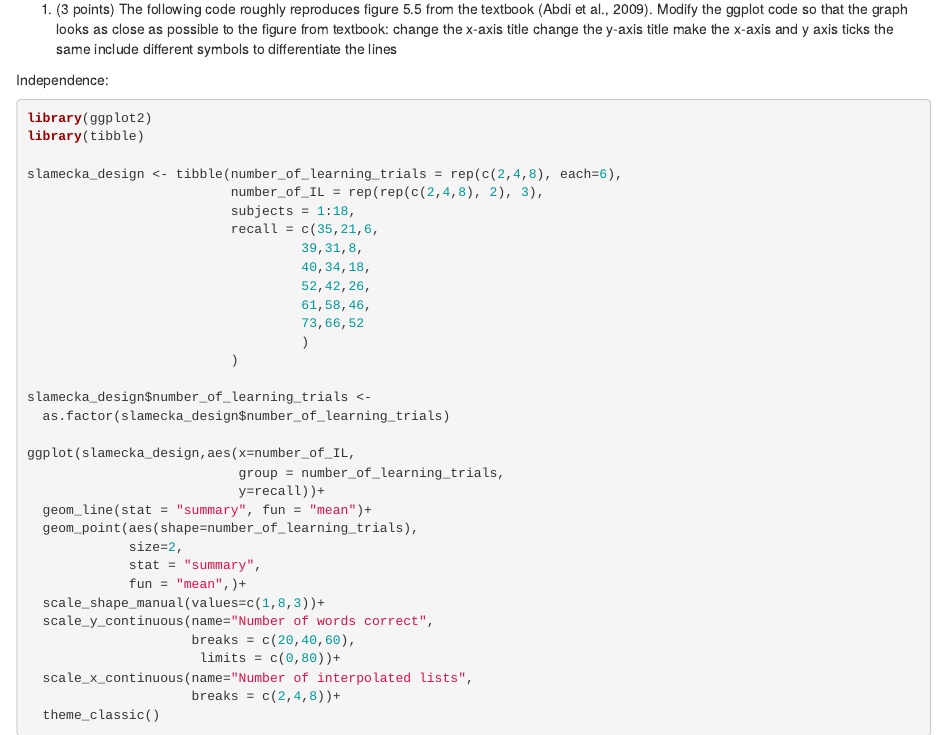
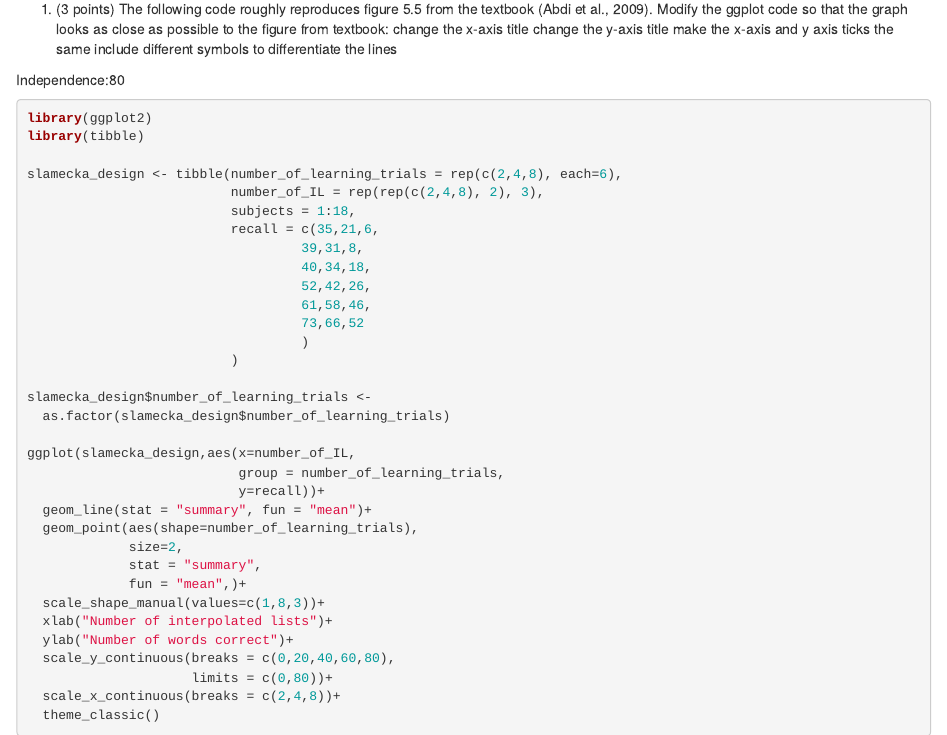
Before and after one commit to SoyeonLeeBCCUNY/StatsLab2, an R Markdown document (Lab2.Rmd): the page in a window 1100 px wide, from 130 px down, and a second part further down, joined at a grey line. Rendered offline with R 4.5, knitr and Pandoc, with nearby package versions.

Commit message:
cannot change labels

````diff
--- a/Lab2.Rmd
+++ b/Lab2.Rmd
@@ -15,7 +15,7 @@ knitr::opts_chunk$set(echo = TRUE)
   make the x-axis and y axis ticks the same
   include different symbols to differentiate the lines
 
-Independence:
+Independence:80
 ```{r}
 library(ggplot2)
 library(tibble)
@@ -44,11 +44,11 @@ ggplot(slamecka_design,aes(x=number_of_IL,
              stat = "summary",
              fun = "mean",)+
   scale_shape_manual(values=c(1,8,3))+
-  scale_y_continuous(name="Number of words correct",
-                     breaks = c(20,40,60),
-                      limits = c(0,80))+
-  scale_x_continuous(name="Number of interpolated lists",
-                     breaks = c(2,4,8))+
+  xlab("Number of interpolated lists")+
+  ylab("Number of words correct")+
+  scale_y_continuous(breaks = c(0,20,40,60,80),
+                     limits = c(0,80))+
+  scale_x_continuous(breaks = c(2,4,8))+
   theme_classic()
 
 ```
````
